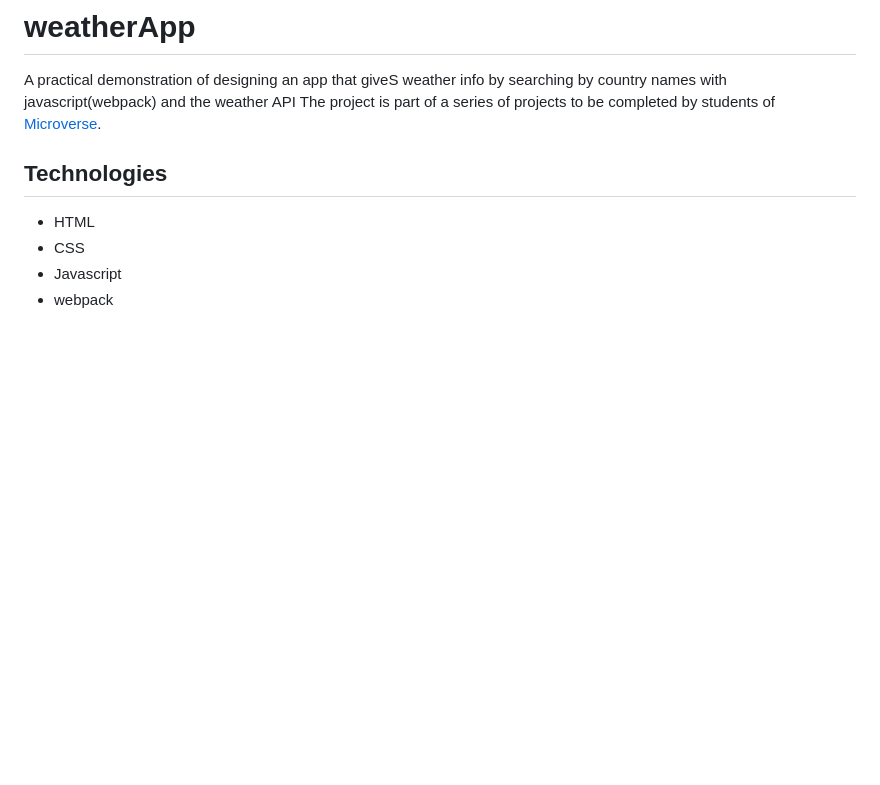
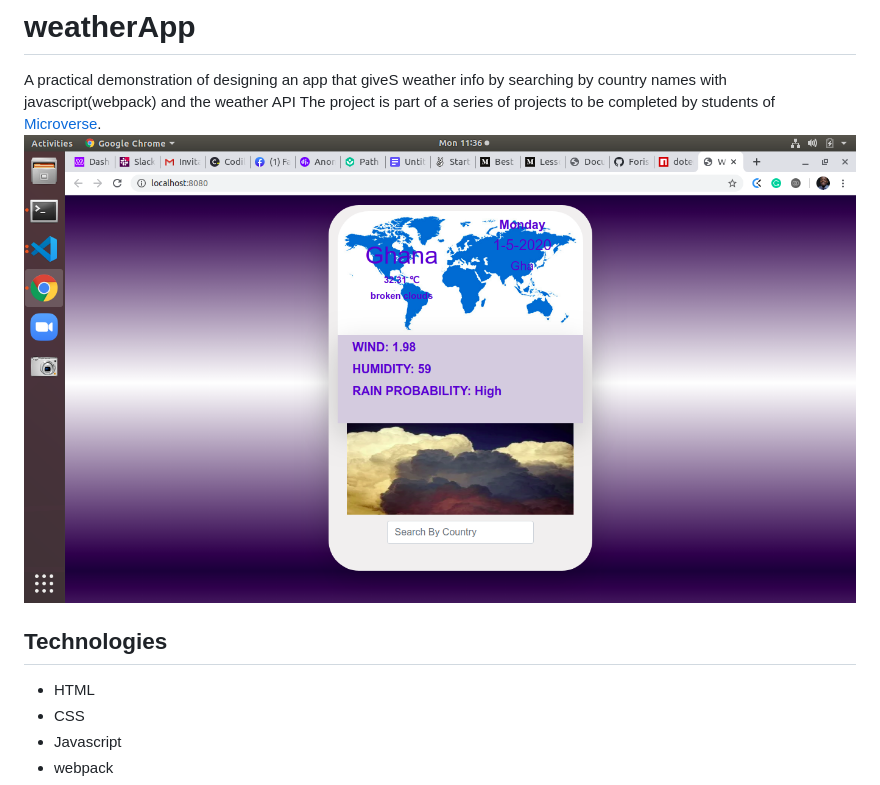
Before and after one commit to Forison/weatherApp, a Markdown page: README.md, the part around the change. Drawn GitHub-style; pictures changed too: weApp.png (added); blank space fills up the shorter version.

```diff
--- a/README.md
+++ b/README.md
@@ -2,7 +2,7 @@
 
 A practical demonstration of designing an app that giveS weather info by searching by country names with javascript(webpack) and the weather API
 The project is part of a series of projects to be completed by students of [Microverse](https://www.microverse.org/ "The Global School for Remote Software Developers!").
-
+![image](./weApp.png)
 ## Technologies
 
 - HTML
```
Also changed, not shown: 3 other files.
